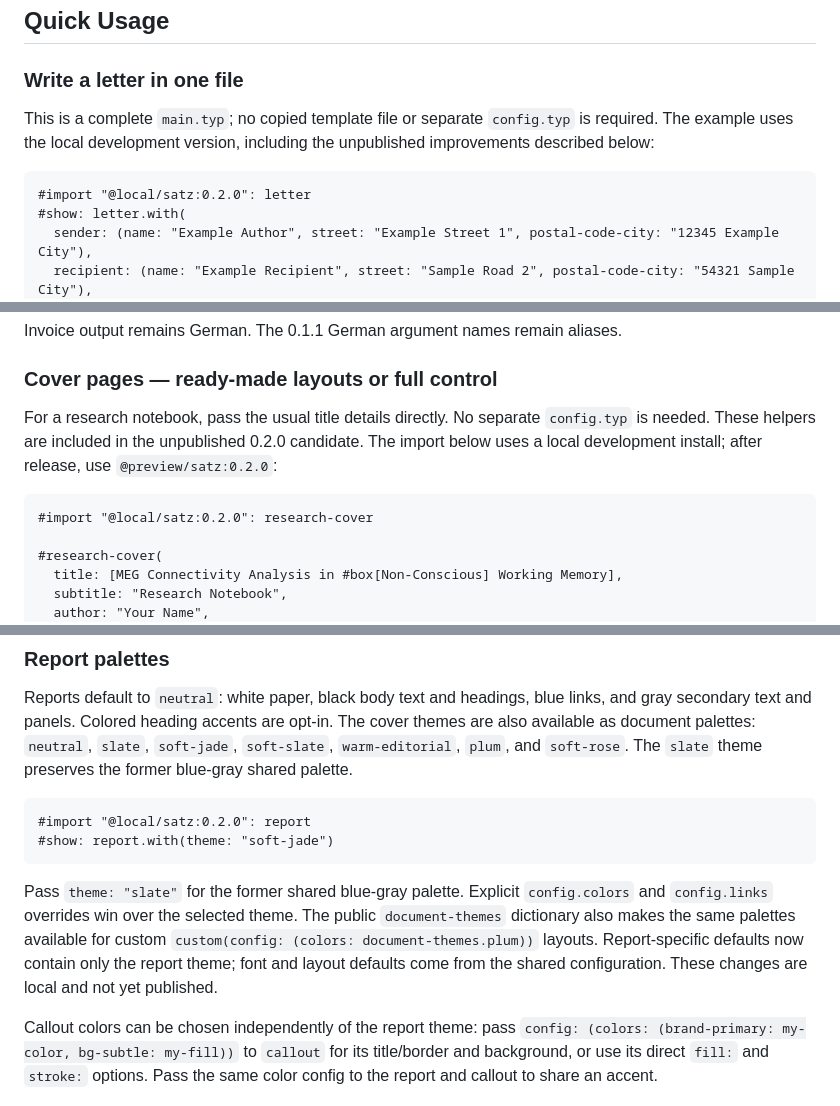
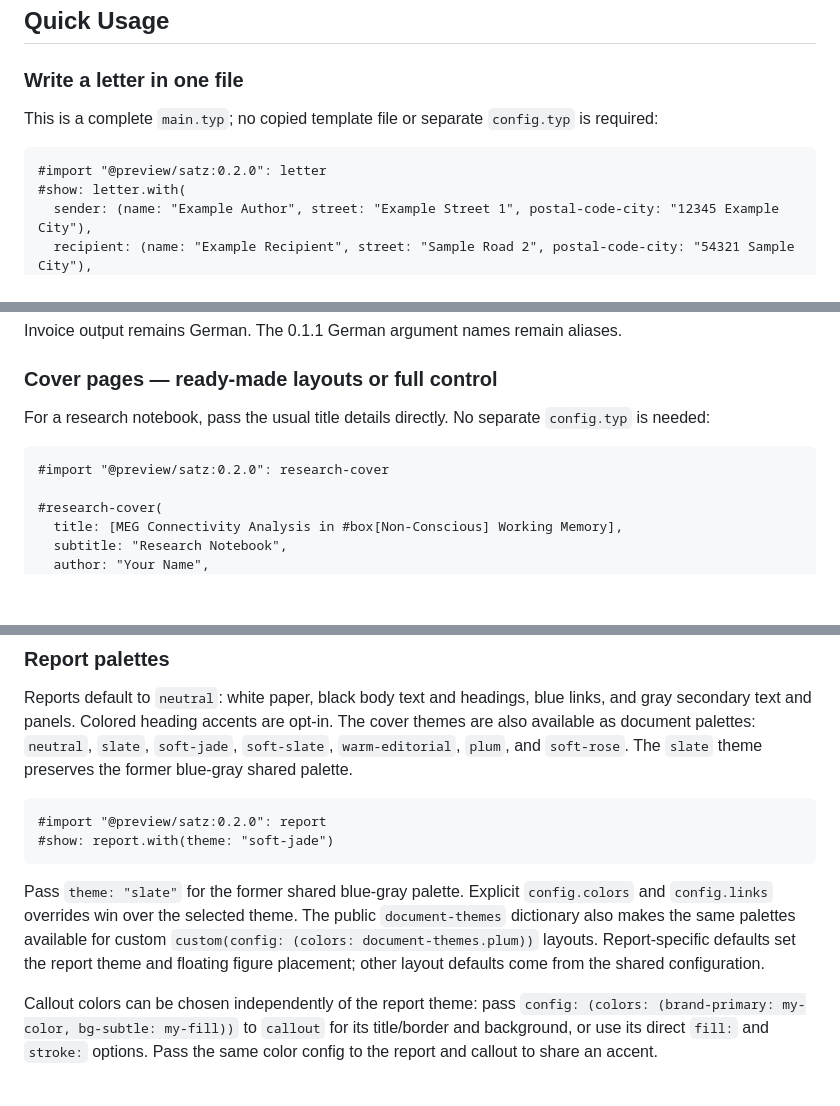
Before and after one commit to kylekahraman/satz, a Markdown page: README.md, 3 parts joined by grey strips. Drawn GitHub-style; blank space fills up the shorter version.

````diff
--- a/README.md
+++ b/README.md
@@ -64,11 +64,10 @@ Articles default to two columns; choose one or more columns with
 ### Write a letter in one file
 
 This is a complete `main.typ`; no copied template file or separate `config.typ`
-is required. The example uses the local development version, including the
-unpublished improvements described below:
+is required:
 
 ```typst
-#import "@local/satz:0.2.0": letter
+#import "@preview/satz:0.2.0": letter
 #show: letter.with(
   sender: (name: "Example Author", street: "Example Street 1", postal-code-city: "12345 Example City"),
   recipient: (name: "Example Recipient", street: "Sample Road 2", postal-code-city: "54321 Sample City"),
@@ -304,12 +303,10 @@ Invoice output remains German. The 0.1.1 German argument names remain aliases.
 ### Cover pages — ready-made layouts or full control
 
 For a research notebook, pass the usual title details directly. No separate
-`config.typ` is needed. These helpers are included in the unpublished 0.2.0
-candidate. The import below uses a local development install; after release,
-use `@preview/satz:0.2.0`:
+`config.typ` is needed:
 
 ```typst
-#import "@local/satz:0.2.0": research-cover
+#import "@preview/satz:0.2.0": research-cover
 
 #research-cover(
   title: [MEG Connectivity Analysis in #box[Non-Conscious] Working Memory],
@@ -454,7 +451,7 @@ The cover themes are also available as document palettes: `neutral`, `slate`,
 `slate` theme preserves the former blue-gray shared palette.
 
 ```typst
-#import "@local/satz:0.2.0": report
+#import "@preview/satz:0.2.0": report
 #show: report.with(theme: "soft-jade")
 ```
 
@@ -462,8 +459,8 @@ Pass `theme: "slate"` for the former shared blue-gray palette. Explicit `config.
 `config.links` overrides win over the selected theme. The public
 `document-themes` dictionary also makes the same palettes available for custom
 `custom(config: (colors: document-themes.plum))` layouts. Report-specific
-defaults now contain only the report theme; font and layout defaults come from
-the shared configuration. These changes are local and not yet published.
+defaults set the report theme and floating figure placement; other layout defaults
+come from the shared configuration.
 
 Callout colors can be chosen independently of the report theme: pass
 `config: (colors: (brand-primary: my-color, bg-subtle: my-fill))` to `callout`
````
Also changed, not shown: other parts of README.md (+18 -18 lines).
